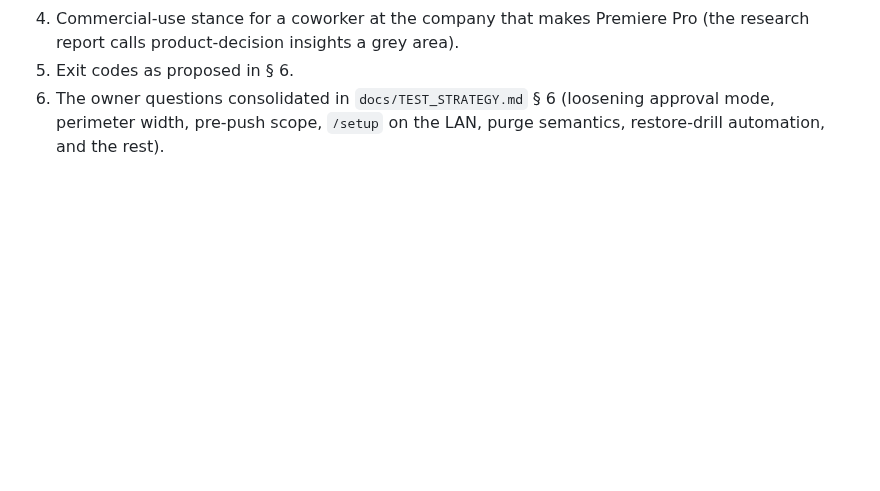
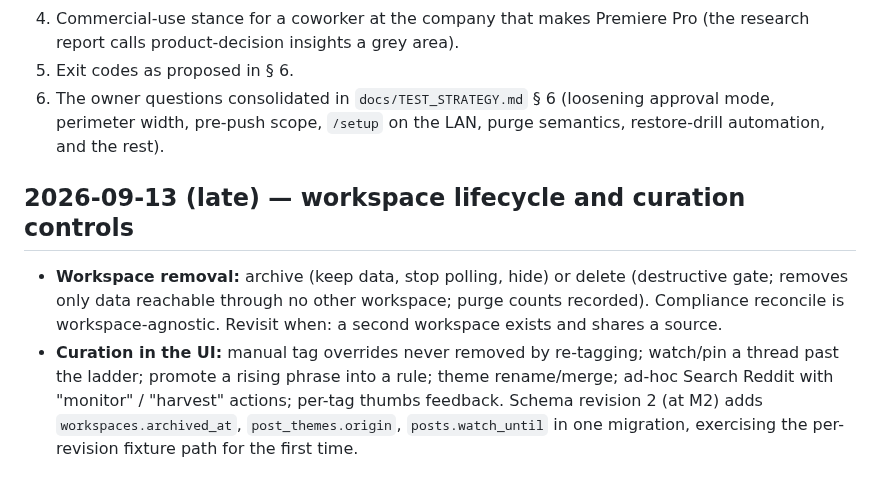
Before and after one commit to WhowellGit/threaddigest, a Markdown page: docs/decisions/DECISIONS.md, the part around the change. GitHub-like rendering; blank space fills up the shorter version.

```diff
--- a/docs/decisions/DECISIONS.md
+++ b/docs/decisions/DECISIONS.md
@@ -116,3 +116,9 @@ Note (adversarial E16): SQLAlchemy exposes `ON CONFLICT DO UPDATE` per dialect (
 4. Commercial-use stance for a coworker at the company that makes Premiere Pro (the research report calls product-decision insights a grey area).
 5. Exit codes as proposed in § 6.
 6. The owner questions consolidated in `docs/TEST_STRATEGY.md` § 6 (loosening approval mode, perimeter width, pre-push scope, `/setup` on the LAN, purge semantics, restore-drill automation, and the rest).
+
+
+## 2026-09-13 (late) — workspace lifecycle and curation controls
+
+- **Workspace removal:** archive (keep data, stop polling, hide) or delete (destructive gate; removes only data reachable through no other workspace; purge counts recorded). Compliance reconcile is workspace-agnostic. Revisit when: a second workspace exists and shares a source.
+- **Curation in the UI:** manual tag overrides never removed by re-tagging; watch/pin a thread past the ladder; promote a rising phrase into a rule; theme rename/merge; ad-hoc Search Reddit with "monitor" / "harvest" actions; per-tag thumbs feedback. Schema revision 2 (at M2) adds `workspaces.archived_at`, `post_themes.origin`, `posts.watch_until` in one migration, exercising the per-revision fixture path for the first time.
```
Also changed, not shown: docs/PLAN.md (+5 -0 lines).
